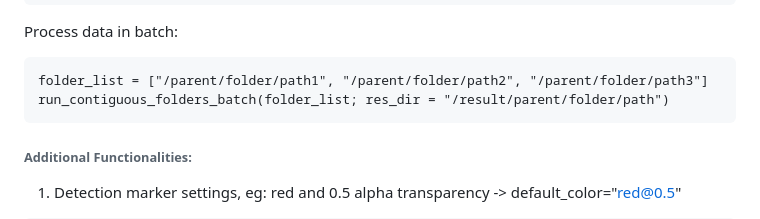
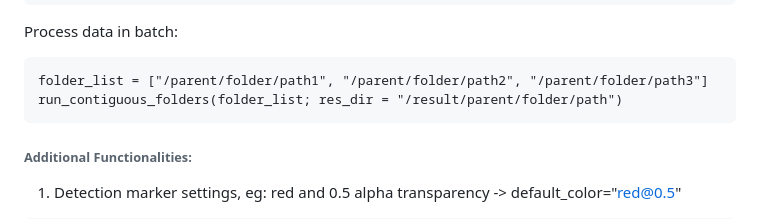
Before and after one commit to AbelHo/DolphinSpeaker.jl, a Markdown page: README.md, the part around the change. Drawn GitHub-style.

Commit message:
fix(docs): update README to reflect changes in run_contiguous_folders usage

````diff
--- a/README.md
+++ b/README.md
@@ -114,7 +114,7 @@ run_contiguous_folders("/folder/path"; res_dir = "/result/folder/path")
 Process data in batch:
 ```
 folder_list = ["/parent/folder/path1", "/parent/folder/path2", "/parent/folder/path3"]
-run_contiguous_folders_batch(folder_list; res_dir = "/result/parent/folder/path")
+run_contiguous_folders(folder_list; res_dir = "/result/parent/folder/path")
 ```
 
 ###### Additional Functionalities:
````
